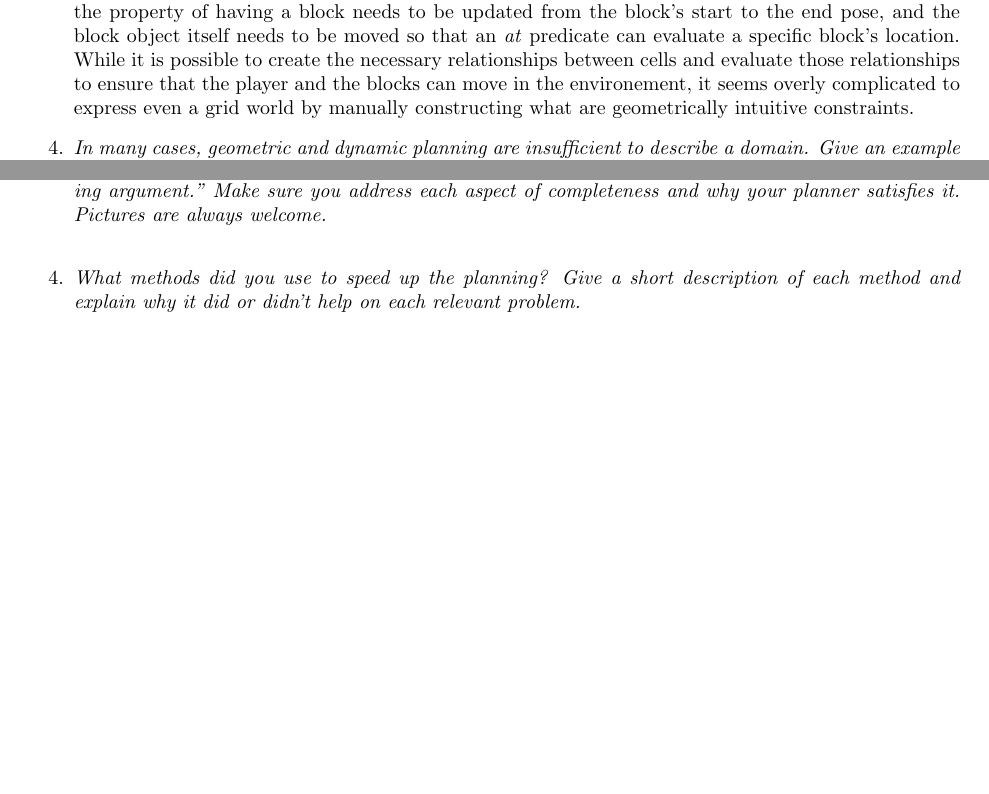
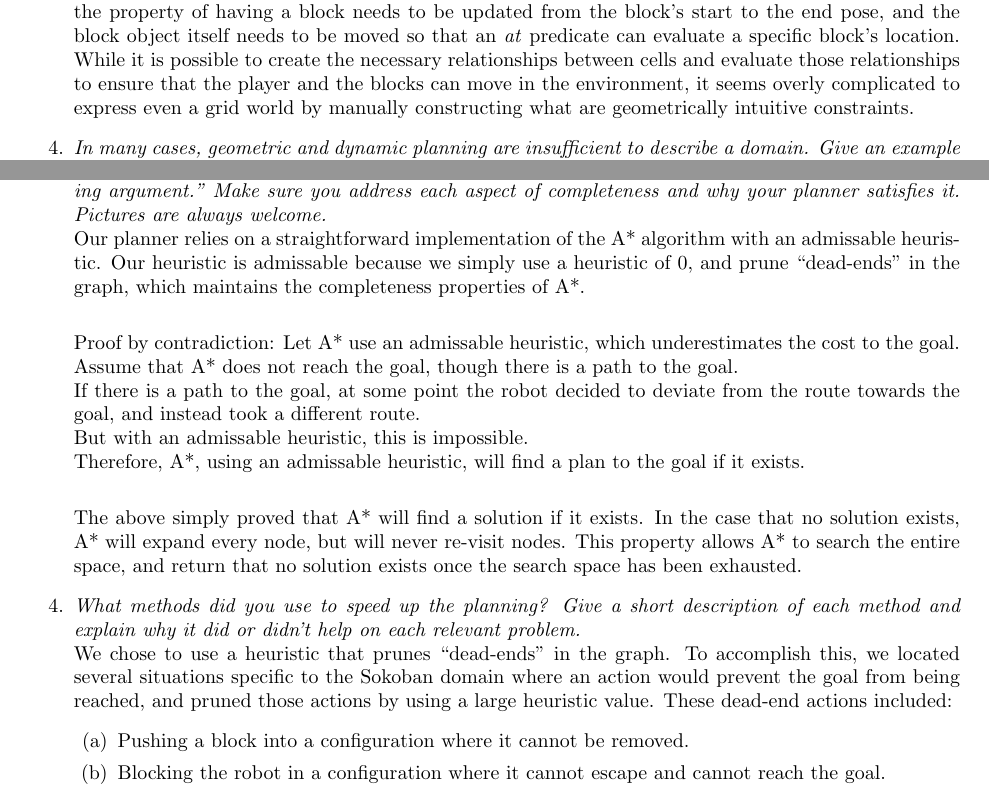
Before and after one commit to oarslan3/gt-cs-rip-projects, a LaTeX document (classical/project1.tex): two parts of pages 3 and 4 of 5, joined at a grey line, cut so that both start at the same text, the shorter picture padded with empty space. Compiled offline with pdfLaTeX.

Commit message:
Fixed various spelling errors. Finished 4.3 and 4.4. If time allows, please re-visit the A* proof I wrote in 4.3.

```diff
--- a/classical/project1.tex
+++ b/classical/project1.tex
@@ -80,7 +80,7 @@ It should be noted that because Problem 2 is not solvable, the FF variants did n
 The fact that FF works better than BlackBox's SAT-based solver is probably due to the translation of this particular problem into satisfiability space increases the complexity and dimensionality of the problem.  From the previous results of the simple Towers of Hanoi puzzle, it appears that the implementation of FF used is generally faster than BlackBox at solving problems.  One observation to note is that an earlier version of the PDDL domain used implemented move commands with \emph{move} and \emph{move-block} actions with an OR statement in the preconditions.  FF was able to both parse and execute using this version of the domain (though it was unable to solve problems 3 and 4), while BlackBox could not run.  The final version of the domain used separate \emph{move} commands for each direction, which produced much faster results in FF, and worked with BlackBox.  This would seem to indicate that more complex preconditions for actions (and the move commands had a large number of preconditions) pose a larger challenge for BlackBox than for FF, likely due to the conversion to SAT format that BlackBox needs, rather than using a direct heuristic.  This result also mimics the most recent results for the international planning competition, with the version of FF used placing second behind a derivative of FF and BlackBox not in the top spots.
 }
 \item{\textit{Clearly PDDL was not intended for this sort of application. Discuss the challenges in expressing geometric constraints in semantic planning.\\}
-The major difficulty in expressing geometry with PDDL is that all of the relationships between cells need to be explicitly described, which can be rather tedious as the size of the puzzle increases. The domain used manages to keep the links in rows and columns relatively concise, but certain intuitive concepts like adjacency that are easy to express in geometric spaces are more complicated to express in PDDL.  The frame problem also presents an issue here, as each cell in the grid needs to have an explicit property of having a block or not so that obstacles can be detected.  In order to move a block, the property of having a block needs to be updated from the block's start to the end pose, and the block object itself needs to be moved so that an \emph{at} predicate can evaluate a specific block's location.  While it is possible to create the necessary relationships between cells and evaluate those relationships to ensure that the player and the blocks can move in the environement, it seems overly complicated to express even a grid world by manually constructing what are geometrically intuitive constraints.
+The major difficulty in expressing geometry with PDDL is that all of the relationships between cells need to be explicitly described, which can be rather tedious as the size of the puzzle increases. The domain used manages to keep the links in rows and columns relatively concise, but certain intuitive concepts like adjacency that are easy to express in geometric spaces are more complicated to express in PDDL.  The frame problem also presents an issue here, as each cell in the grid needs to have an explicit property of having a block or not so that obstacles can be detected.  In order to move a block, the property of having a block needs to be updated from the block's start to the end pose, and the block object itself needs to be moved so that an \emph{at} predicate can evaluate a specific block's location.  While it is possible to create the necessary relationships between cells and evaluate those relationships to ensure that the player and the blocks can move in the environment, it seems overly complicated to express even a grid world by manually constructing what are geometrically intuitive constraints.
 }
 \item{\textit{In many cases, geometric and dynamic planning are insufficient to describe a domain. Give an example of a problem that is best suited for sematic (classical) planning. Explain why a semantic representation would be desirable.\\}
 The basic split between when one planning representation is more useful is a rather straightforward one: domains with intuitive geometric constraints (such as the positions of objects in a grid or continuous space) are ones where geometric representations are most useful.  In non-geometric cases, semantic representations are effective.  One previously used example of a case where semantic planning is more reasonable is in the simple case of Towers of Hanoi.  In this case, the rules governing the system are arbitrary constraints that could be described more as "rules of a game" than as intuitive representations of reality.  The geometry of the disks on the pegs is largely irrelevant, (e.g., the distance between the pegs and the relative position of pegs has no bearing on how moves can be made), as the problem has been abstracted away from the geometric constraints.  In this abstract space of largely arbitrary rules acting on abstract objects, semantic planning is really the only effective and robust representation method.  This is in contrast to geometric space, where basic concepts of moving objects and obstacle avoidance are based out of a representation of a very physical system.
@@ -111,7 +111,24 @@ Computation time (ms) &  1 & 2 & 3 & 1 \\ \hline
 \item{\textit{Give successful plans from your planner on the Sokoban problems in Figure 2 and any others.\\}}
 \item{\textit{Compare the performance of your planner to the PDDL planners you used in the previous problem. Which was faster? Why?\\}}
 \item{\textit{Prove that your planner was complete. Your instructor has a math background: a proof ``is a convincing argument." Make sure you address each aspect of completeness and why your planner satisfies it. Pictures are always welcome.\\}}
+Our planner relies on a straightforward implementation of the A* algorithm with an admissable heuristic.  Our heuristic is admissable because we simply use a heuristic of 0, and prune ``dead-ends" in the graph, which maintains the completeness properties of A*.\\
+
+Proof by contradiction:
+Let A* use an admissable heuristic, which underestimates the cost to the goal.
+Assume that A* does not reach the goal, though there is a path to the goal.\\
+If there is a path to the goal, at some point the robot decided to deviate from the route towards the goal, and instead took a different route.\\
+But with an admissable heuristic, this is impossible.\\
+Therefore, A*, using an admissable heuristic, will find a plan to the goal if it exists.\\
+
+The above simply proved that A* will find a solution if it exists.  In the case that no solution exists, A* will expand every node, but will never re-visit nodes.  This property allows A* to search the entire space, and return that no solution exists once the search space has been exhausted.
+
 \item{\textit{What methods did you use to speed up the planning? Give a short description of each method and explain why it did or didn’t help on each relevant problem.\\}}
+We chose to use a heuristic that prunes ``dead-ends" in the graph.  To accomplish this, we located several situations specific to the Sokoban domain where an action would prevent the goal from being reached, and pruned those actions by using a large heuristic value.  These dead-end actions included:
+\begin{enumerate}
+\item Pushing a block into a configuration where it cannot be removed.
+\item Blocking the robot in a configuration where it cannot escape and cannot reach the goal.
+\end{enumerate}
+
 \end{enumerate}
 
 \paragraph{5.) Post-Project: Towers of Hanoi Revisited}
```
Also changed, not shown: classical/project1.pdf, classical/project1.tex (2 more changed lines).
